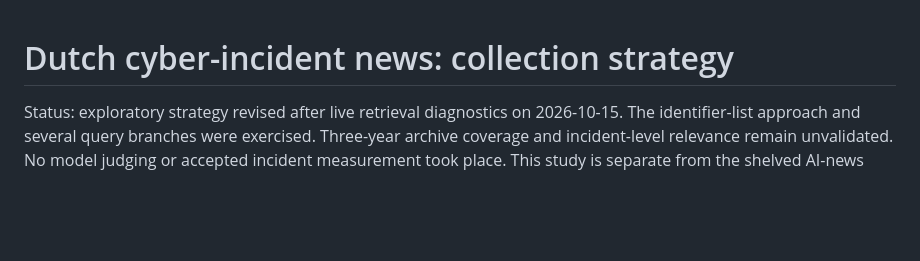
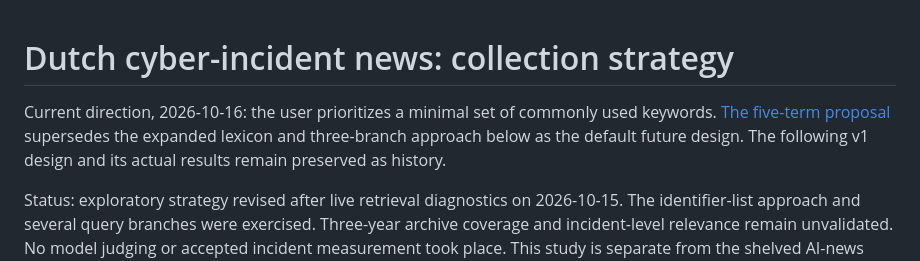
Before and after one commit to qpec/AI-In-the-News, a Markdown page: docs/NL_CYBER_SEARCH_STRATEGY.md, the part around the change. GitHub-like rendering; blank space fills up the shorter version.

Commit message:
Prefer minimal common Dutch cyber-news keywords

```diff
--- a/docs/NL_CYBER_SEARCH_STRATEGY.md
+++ b/docs/NL_CYBER_SEARCH_STRATEGY.md
@@ -1,4 +1,9 @@
 # Dutch cyber-incident news: collection strategy
+
+Current direction, 2026-10-16: the user prioritizes a minimal set of commonly used
+keywords. [The five-term proposal](NL_CYBER_MINIMAL_KEYWORDS.md) supersedes the
+expanded lexicon and three-branch approach below as the default future design.
+The following v1 design and its actual results remain preserved as history.
 
 Status: exploratory strategy revised after live retrieval diagnostics on 2026-10-15.
 The identifier-list approach and several query branches were exercised. Three-year
```
Also changed, not shown: docs/NL_CYBER_MINIMAL_KEYWORDS.md (added, +64 -0 lines).
